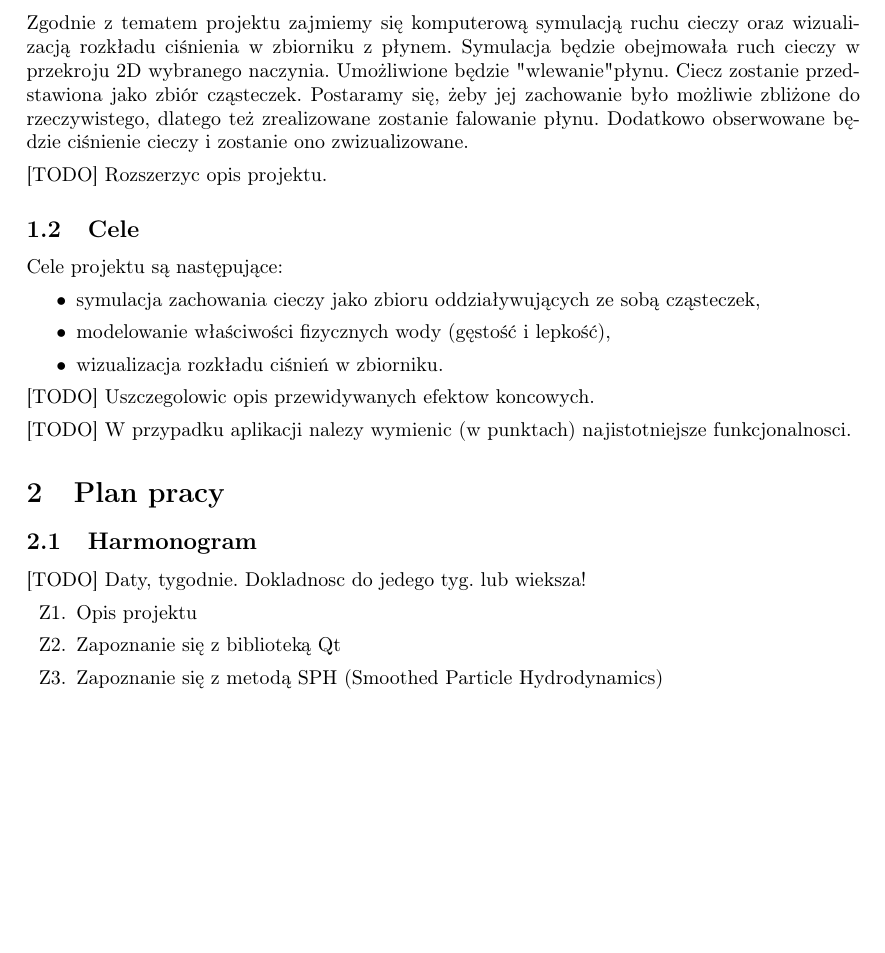
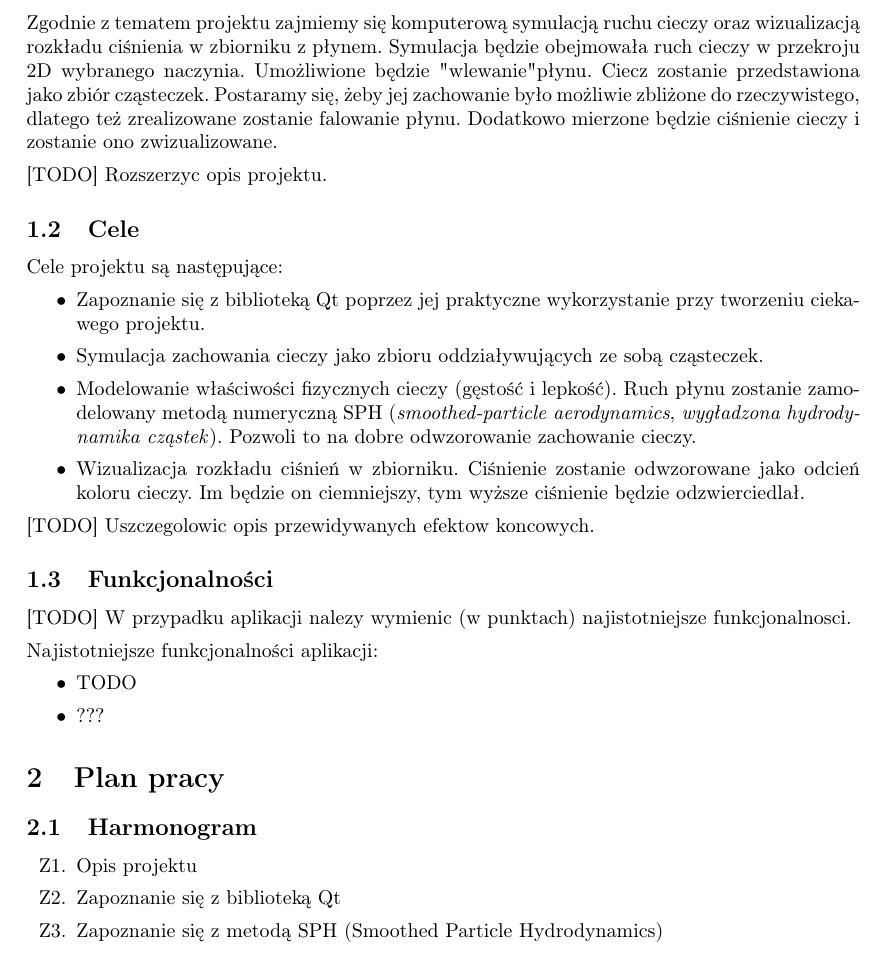
Before and after one commit to abalawender/wds, a LaTeX document (opis.tex): part of page 2 of 3 before the commit and part of page 2 of 4 after it, cut so that both start at the same text, the shorter picture padded with empty space. Compiled offline with pdfLaTeX.

Commit message:
Uaktualniony plik pdf

```diff
--- a/opis.tex
+++ b/opis.tex
@@ -7,6 +7,7 @@
 %\usepackage{graphicx}
 %\usepackage{inconsolata}
 \usepackage{geometry}
+\usepackage{graphicx}
 \usepackage{array}
 \usepackage{enumerate}
 \usepackage{enumitem}
@@ -59,29 +60,37 @@
 \subsection{Opis szczegółowy}
 Zgodnie z tematem projektu zajmiemy się komputerową symulacją ruchu cieczy oraz wizualizacją rozkładu ciśnienia w zbiorniku z płynem.
 Symulacja będzie obejmowała ruch cieczy w przekroju 2D wybranego naczynia.  Umożliwione będzie "wlewanie" płynu. Ciecz zostanie przedstawiona jako zbiór cząsteczek. Postaramy się, żeby jej zachowanie było możliwie zbliżone do rzeczywistego, dlatego też zrealizowane zostanie falowanie płynu.
-Dodatkowo obserwowane będzie ciśnienie cieczy i zostanie ono zwizualizowane.
+Dodatkowo mierzone będzie ciśnienie cieczy i zostanie ono zwizualizowane.
 
 [TODO] Rozszerzyc opis projektu.
 
 \subsection{Cele}
 Cele projektu są następujące:
 \begin{itemize}
-  \item symulacja zachowania cieczy jako zbioru oddziaływujących ze sobą cząsteczek,
-  \item modelowanie właściwości fizycznych wody (gęstość i lepkość),
-  \item wizualizacja rozkładu ciśnień w zbiorniku.
+  \item Zapoznanie się z biblioteką Qt poprzez jej praktyczne wykorzystanie przy tworzeniu ciekawego projektu.
+  \item Symulacja zachowania cieczy jako zbioru oddziaływujących ze sobą cząsteczek.
+  \item Modelowanie właściwości fizycznych cieczy (gęstość i lepkość).
+        Ruch płynu zostanie zamodelowany metodą numeryczną SPH (\textit{smoothed-particle aerodynamics}, \textit{wygładzona hydrodynamika cząstek}).
+        Pozwoli to na dobre odwzorowanie zachowanie cieczy.
+  \item Wizualizacja rozkładu ciśnień w zbiorniku.
+        Ciśnienie zostanie odwzorowane jako odcień koloru cieczy.
+        Im będzie on ciemniejszy, tym wyższe ciśnienie będzie odzwierciedlał.
 \end{itemize}
 
-
+% Trochę uszczegółowiłem :)
 [TODO] Uszczegolowic opis przewidywanych efektow koncowych.
 
+\subsection{Funkcjonalności}
+[TODO] W przypadku aplikacji nalezy wymienic (w punktach) najistotniejsze funkcjonalnosci.
 
-[TODO] W przypadku aplikacji nalezy wymienic (w punktach) najistotniejsze funkcjonalnosci.
+Najistotniejsze funkcjonalności aplikacji:
+\begin{itemize}
+  \item TODO
+  \item ???
+\end{itemize}
 
 \section{Plan pracy}
 \subsection{Harmonogram}
-
-[TODO] Daty, tygodnie. Dokladnosc do jedego tyg. lub wieksza!
-
 \begin{enumerate}[label=Z\arabic*{.}]
   \item Opis projektu
   \item Zapoznanie się z biblioteką Qt
```
Also changed, not shown: opis.pdf, opis.tex (9 more changed lines).
